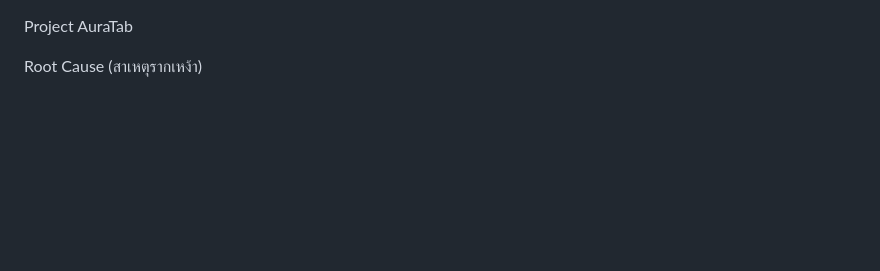
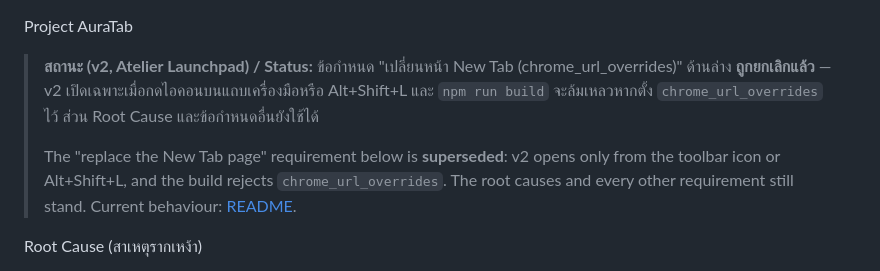
Before and after one commit to tp-job/auratab_i, a Markdown page: docs/context.md, the part around the change. Rendered like a GitHub page; blank space fills up the shorter version.

```diff
--- a/docs/context.md
+++ b/docs/context.md
@@ -1,4 +1,8 @@
 Project AuraTab
+
+> **สถานะ (v2, Atelier Launchpad) / Status:** ข้อกำหนด "เปลี่ยนหน้า New Tab (chrome_url_overrides)" ด้านล่าง **ถูกยกเลิกแล้ว** — v2 เปิดเฉพาะเมื่อกดไอคอนบนแถบเครื่องมือหรือ Alt+Shift+L และ `npm run build` จะล้มเหลวหากตั้ง `chrome_url_overrides` ไว้ ส่วน Root Cause และข้อกำหนดอื่นยังใช้ได้
+>
+> The "replace the New Tab page" requirement below is **superseded**: v2 opens only from the toolbar icon or Alt+Shift+L, and the build rejects `chrome_url_overrides`. The root causes and every other requirement still stand. Current behaviour: [README](../README.md).
 
 Root Cause (สาเหตุรากเหง้า)
 
```
Also changed, not shown: README.md (+3 -1 lines).
